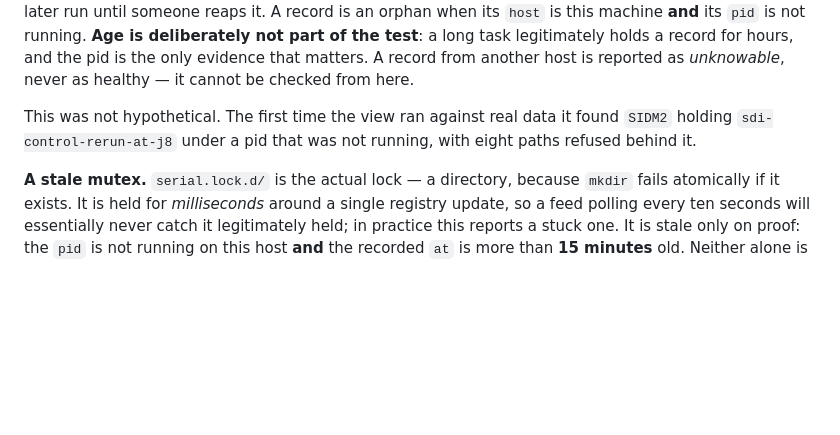
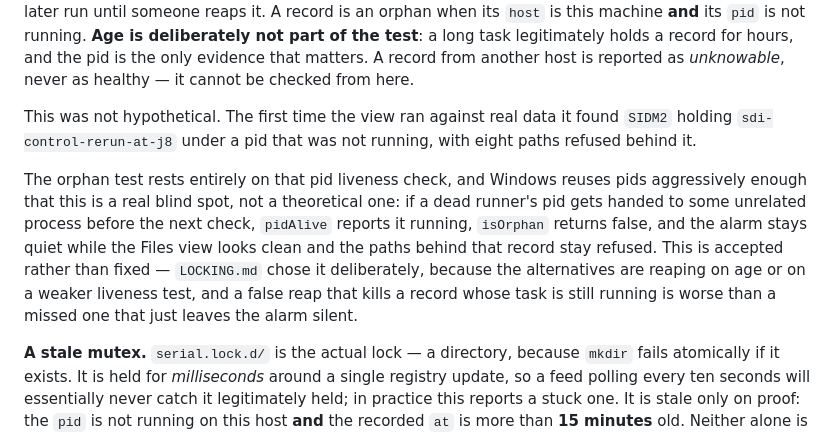
Before and after one commit to MichaelTroelsen/xeneon-edge-widgets, a Markdown page: README.md, the part around the change. Rendered like a GitHub page; blank space fills up the shorter version.

Commit message:
Say that a reused PID can silence an orphan alarm
The orphan test rests entirely on pid liveness: isOrphan() flags a holder only
when its host is this machine and process.kill(pid, 0) says the pid is gone.
Windows reuses pids aggressively, so a dead runner whose pid has been handed to
an unrelated process reads as ALIVE - the alarm stays quiet, the Files view
looks clean, and the paths behind that record stay refused.

Documented rather than fixed, because LOCKING.md chose it deliberately: the
alternatives are reaping on age or on a weaker liveness test, and a false reap
that kills a record whose task is still running is worse than a missed one that
only leaves the alarm silent. A reader should not have to discover that on
their own from a silent panel.

Co-Authored-By: Claude Opus 5 <noreply@anthropic.com>
Claude-Session: https://claude.ai/code/session_016DqdupwCS26NsZNyemSJYc

```diff
--- a/README.md
+++ b/README.md
@@ -394,6 +394,16 @@ This was not hypothetical. The first time the view ran against real data it
 found `SIDM2` holding `sdi-control-rerun-at-j8` under a pid that was not
 running, with eight paths refused behind it.
 
+The orphan test rests entirely on that pid liveness check, and Windows reuses
+pids aggressively enough that this is a real blind spot, not a theoretical
+one: if a dead runner's pid gets handed to some unrelated process before the
+next check, `pidAlive` reports it running, `isOrphan` returns false, and the
+alarm stays quiet while the Files view looks clean and the paths behind that
+record stay refused. This is accepted rather than fixed — `LOCKING.md` chose
+it deliberately, because the alternatives are reaping on age or on a weaker
+liveness test, and a false reap that kills a record whose task is still
+running is worse than a missed one that just leaves the alarm silent.
+
 **A stale mutex.** `serial.lock.d/` is the actual lock — a directory, because
 `mkdir` fails atomically if it exists. It is held for *milliseconds* around a
 single registry update, so a feed polling every ten seconds will essentially
```
